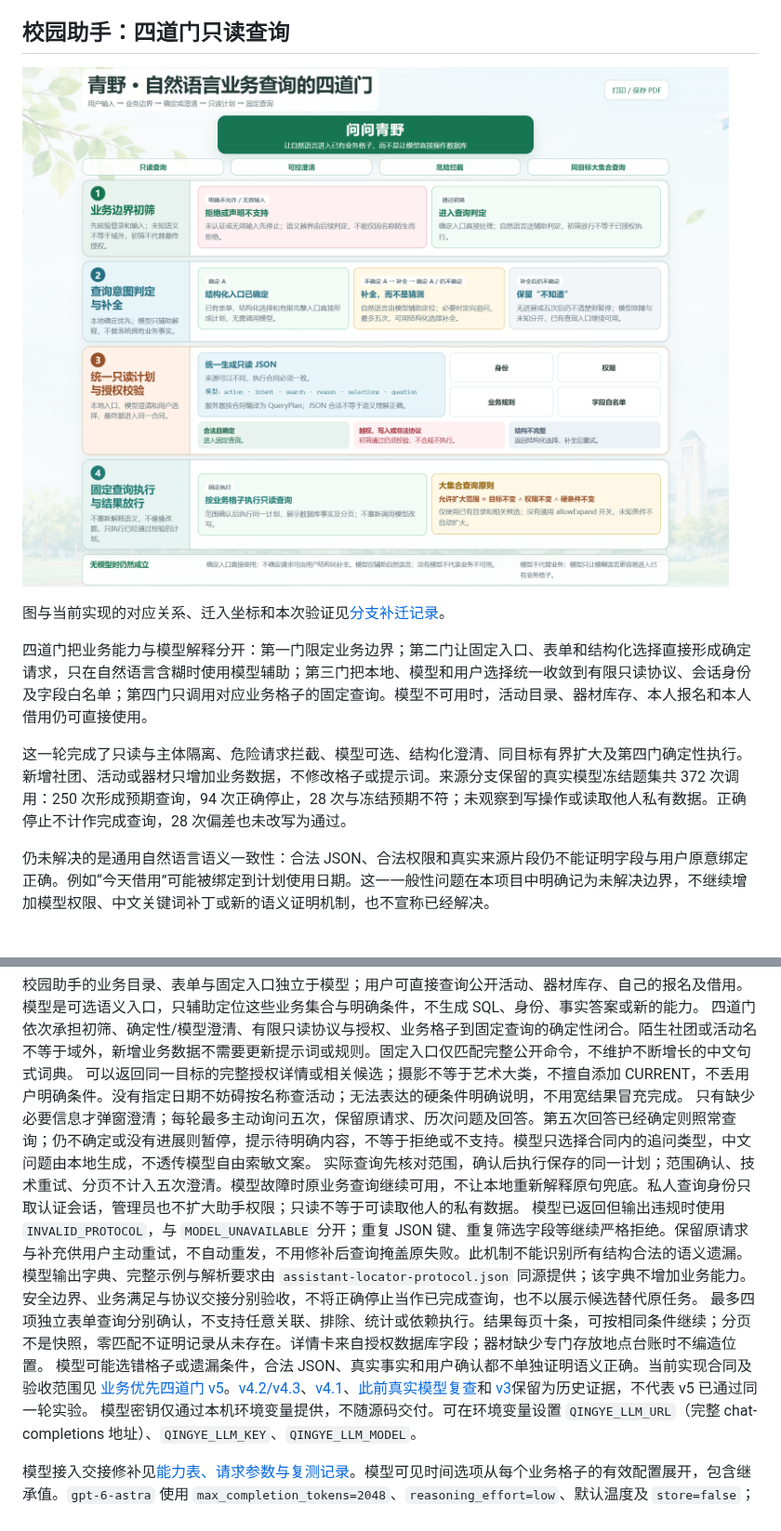
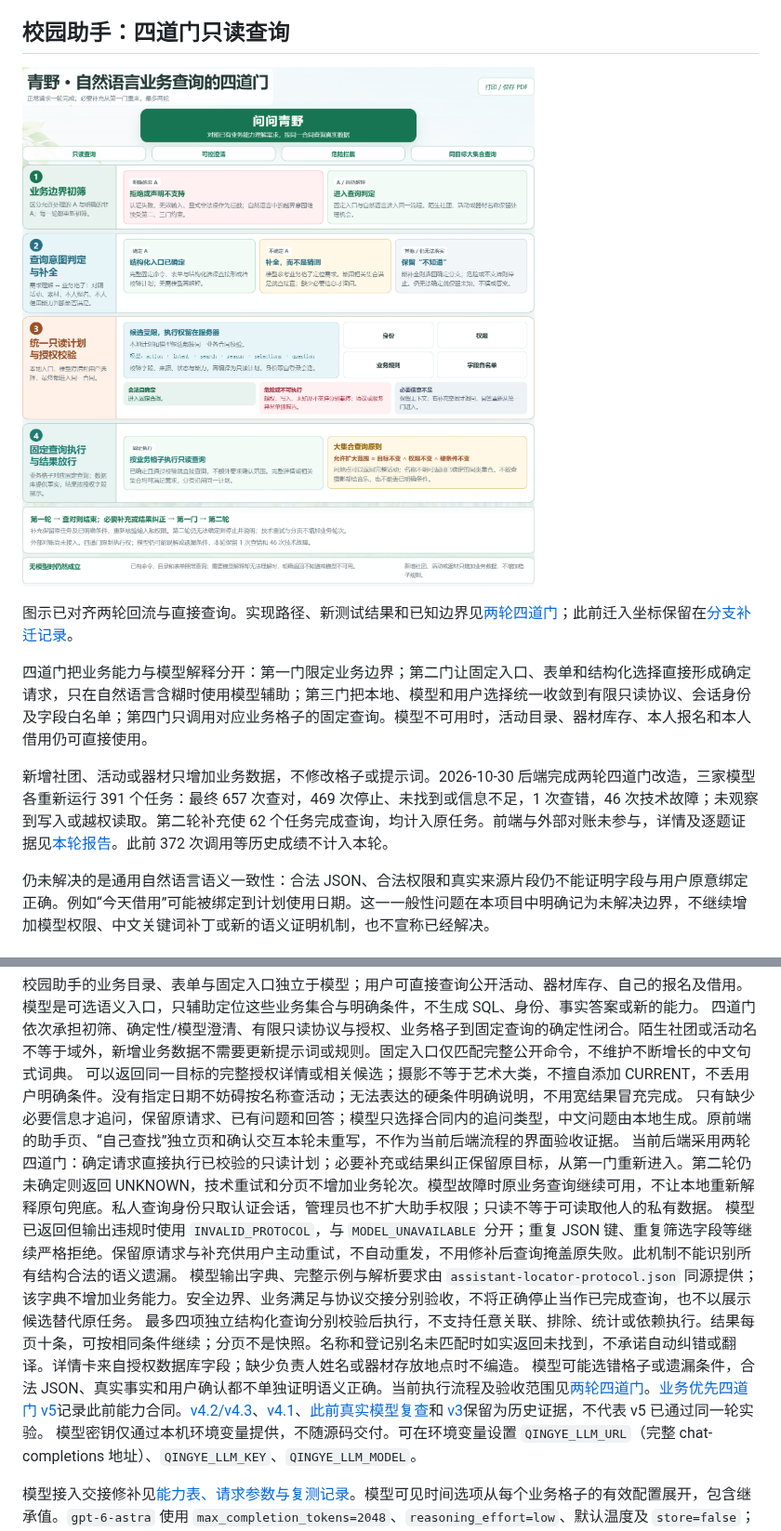
Before and after one commit to NoctilumeDev/Qingye, a Markdown page: README.md, 2 parts joined by grey strips. Shown at 93% size. Rendered like a GitHub page; pictures changed too: docs/assets/assistant-four-gates.png.

Commit message:
docs: align both diagrams with direct query and two-round gate re-entry

```diff
--- a/README.md
+++ b/README.md
@@ -16,11 +16,11 @@ Java 17 / Spring Boot 单体、MySQL 8、原生微信小程序。主线是「社
 
 [![青野校园助手四道门只读查询架构](docs/assets/assistant-four-gates.png)](docs/助手四道门.html)
 
-图与当前实现的对应关系、迁入坐标和本次验证见[分支补迁记录](docs/four-gate-integration.md)。
+图示已对齐两轮回流与直接查询。实现路径、新测试结果和已知边界见[两轮四道门](docs/assistant-four-gate-loop-20261030.md)；此前迁入坐标保留在[分支补迁记录](docs/four-gate-integration.md)。
 
 四道门把业务能力与模型解释分开：第一门限定业务边界；第二门让固定入口、表单和结构化选择直接形成确定请求，只在自然语言含糊时使用模型辅助；第三门把本地、模型和用户选择统一收敛到有限只读协议、会话身份及字段白名单；第四门只调用对应业务格子的固定查询。模型不可用时，活动目录、器材库存、本人报名和本人借用仍可直接使用。
 
-这一轮完成了只读与主体隔离、危险请求拦截、模型可选、结构化澄清、同目标有界扩大及第四门确定性执行。新增社团、活动或器材只增加业务数据，不修改格子或提示词。来源分支保留的真实模型冻结题集共 372 次调用：250 次形成预期查询，94 次正确停止，28 次与冻结预期不符；未观察到写操作或读取他人私有数据。正确停止不计作完成查询，28 次偏差也未改写为通过。
+新增社团、活动或器材只增加业务数据，不修改格子或提示词。2026-10-30 后端完成两轮四道门改造，三家模型各重新运行 391 个任务：最终 657 次查对，469 次停止、未找到或信息不足，1 次查错，46 次技术故障；未观察到写入或越权读取。第二轮补充使 62 个任务完成查询，均计入原任务。前端与外部对账未参与，详情及逐题证据见[本轮报告](docs/assistant-four-gate-loop-20261030.md)。此前 372 次调用等历史成绩不计入本轮。
 
 仍未解决的是通用自然语言语义一致性：合法 JSON、合法权限和真实来源片段仍不能证明字段与用户原意绑定正确。例如“今天借用”可能被绑定到计划使用日期。这一一般性问题在本项目中明确记为未解决边界，不继续增加模型权限、中文关键词补丁或新的语义证明机制，也不宣称已经解决。
 
@@ -68,12 +68,12 @@ Java 17 / Spring Boot 单体、MySQL 8、原生微信小程序。主线是「社
 校园助手的业务目录、表单与固定入口独立于模型；用户可直接查询公开活动、器材库存、自己的报名及借用。模型是可选语义入口，只辅助定位这些业务集合与明确条件，不生成 SQL、身份、事实答案或新的能力。
 四道门依次承担初筛、确定性/模型澄清、有限只读协议与授权、业务格子到固定查询的确定性闭合。陌生社团或活动名不等于域外，新增业务数据不需要更新提示词或规则。固定入口仅匹配完整公开命令，不维护不断增长的中文句式词典。
 可以返回同一目标的完整授权详情或相关候选；摄影不等于艺术大类，不擅自添加 CURRENT，不丢用户明确条件。没有指定日期不妨碍按名称查活动；无法表达的硬条件明确说明，不用宽结果冒充完成。
-只有缺少必要信息才弹窗澄清；每轮最多主动询问五次，保留原请求、历次问题及回答。第五次回答已经确定则照常查询；仍不确定或没有进展则暂停，提示待明确内容，不等于拒绝或不支持。模型只选择合同内的追问类型，中文问题由本地生成，不透传模型自由索敏文案。
-实际查询先核对范围，确认后执行保存的同一计划；范围确认、技术重试、分页不计入五次澄清。模型故障时原业务查询继续可用，不让本地重新解释原句兜底。私人查询身份只取认证会话，管理员也不扩大助手权限；只读不等于可读取他人的私有数据。
+只有缺少必要信息才追问，保留原请求、已有问题和回答；模型只选择合同内的追问类型，中文问题由本地生成。原前端的助手页、“自己查找”独立页和确认交互本轮未重写，不作为当前后端流程的界面验收证据。
+当前后端采用两轮四道门：确定请求直接执行已校验的只读计划；必要补充或结果纠正保留原目标，从第一门重新进入。第二轮仍未确定则返回 UNKNOWN，技术重试和分页不增加业务轮次。模型故障时原业务查询继续可用，不让本地重新解释原句兜底。私人查询身份只取认证会话，管理员也不扩大助手权限；只读不等于可读取他人的私有数据。
 模型已返回但输出违规时使用 `INVALID_PROTOCOL`，与 `MODEL_UNAVAILABLE` 分开；重复 JSON 键、重复筛选字段等继续严格拒绝。保留原请求与补充供用户主动重试，不自动重发，不用修补后查询掩盖原失败。此机制不能识别所有结构合法的语义遗漏。
 模型输出字典、完整示例与解析要求由 `assistant-locator-protocol.json` 同源提供；该字典不增加业务能力。安全边界、业务满足与协议交接分别验收，不将正确停止当作已完成查询，也不以展示候选替代原任务。
-最多四项独立表单查询分别确认，不支持任意关联、排除、统计或依赖执行。结果每页十条，可按相同条件继续；分页不是快照，零匹配不证明记录从未存在。详情卡来自授权数据库字段；器材缺少专门存放地点台账时不编造位置。
-模型可能选错格子或遗漏条件，合法 JSON、真实事实和用户确认都不单独证明语义正确。当前实现合同及验收范围见 [业务优先四道门 v5](docs/assistant-business-first-v5.md)。[v4.2/v4.3](docs/assistant-completion-v42.md)、[v4.1](docs/assistant-contract-v4.md)、[此前真实模型复查](docs/assistant-validation-v4-20261021.md)和 [v3](docs/assistant-contract.md)保留为历史证据，不代表 v5 已通过同一轮实验。
+最多四项独立结构化查询分别校验后执行，不支持任意关联、排除、统计或依赖执行。结果每页十条，可按相同条件继续；分页不是快照。名称和登记别名未匹配时如实返回未找到，不承诺自动纠错或翻译。详情卡来自授权数据库字段；缺少负责人姓名或器材存放地点时不编造。
+模型可能选错格子或遗漏条件，合法 JSON、真实事实和用户确认都不单独证明语义正确。当前执行流程及验收范围见[两轮四道门](docs/assistant-four-gate-loop-20261030.md)。[业务优先四道门 v5](docs/assistant-business-first-v5.md)记录此前能力合同。[v4.2/v4.3](docs/assistant-completion-v42.md)、[v4.1](docs/assistant-contract-v4.md)、[此前真实模型复查](docs/assistant-validation-v4-20261021.md)和 [v3](docs/assistant-contract.md)保留为历史证据，不代表 v5 已通过同一轮实验。
 模型密钥仅通过本机环境变量提供，不随源码交付。可在环境变量设置 `QINGYE_LLM_URL`（完整 chat-completions 地址）、`QINGYE_LLM_KEY`、`QINGYE_LLM_MODEL`。
 
 模型接入交接修补见[能力表、请求参数与复测记录](docs/assistant-model-handoff-20261029.md)。模型可见时间选项从每个业务格子的有效配置展开，包含继承值。`gpt-6-astra` 使用 `max_completion_tokens=2048`、`reasoning_effort=low`、默认温度及 `store=false`；DeepSeek、千问保留原请求参数，共用业务提示词。模型请求及完整响应体的期限为 15 秒，小程序的提问、自然语言澄清和主动重试等待 20 秒；固定查询保持 10 秒。超时不自动重发，业务目录仍可直接使用。
```
Also changed, not shown: other parts of README.md (+1 -1 lines), 3 other files.
